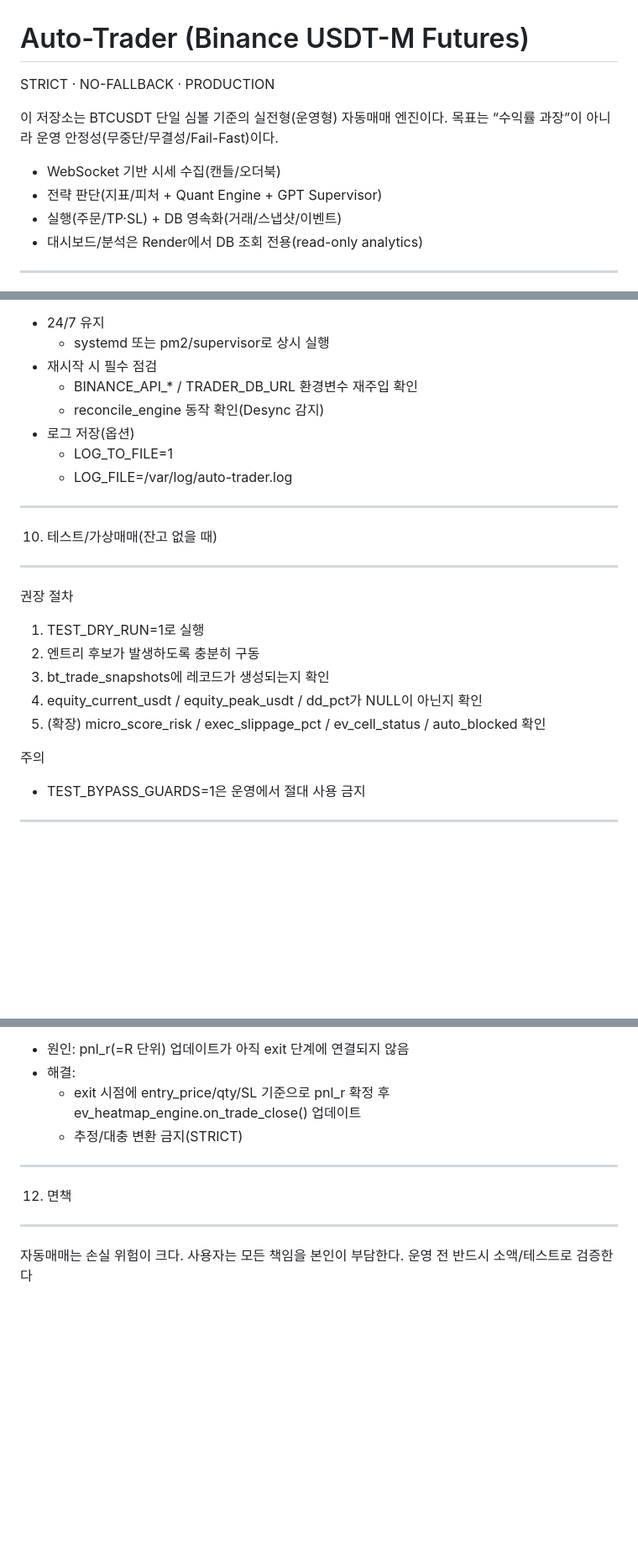
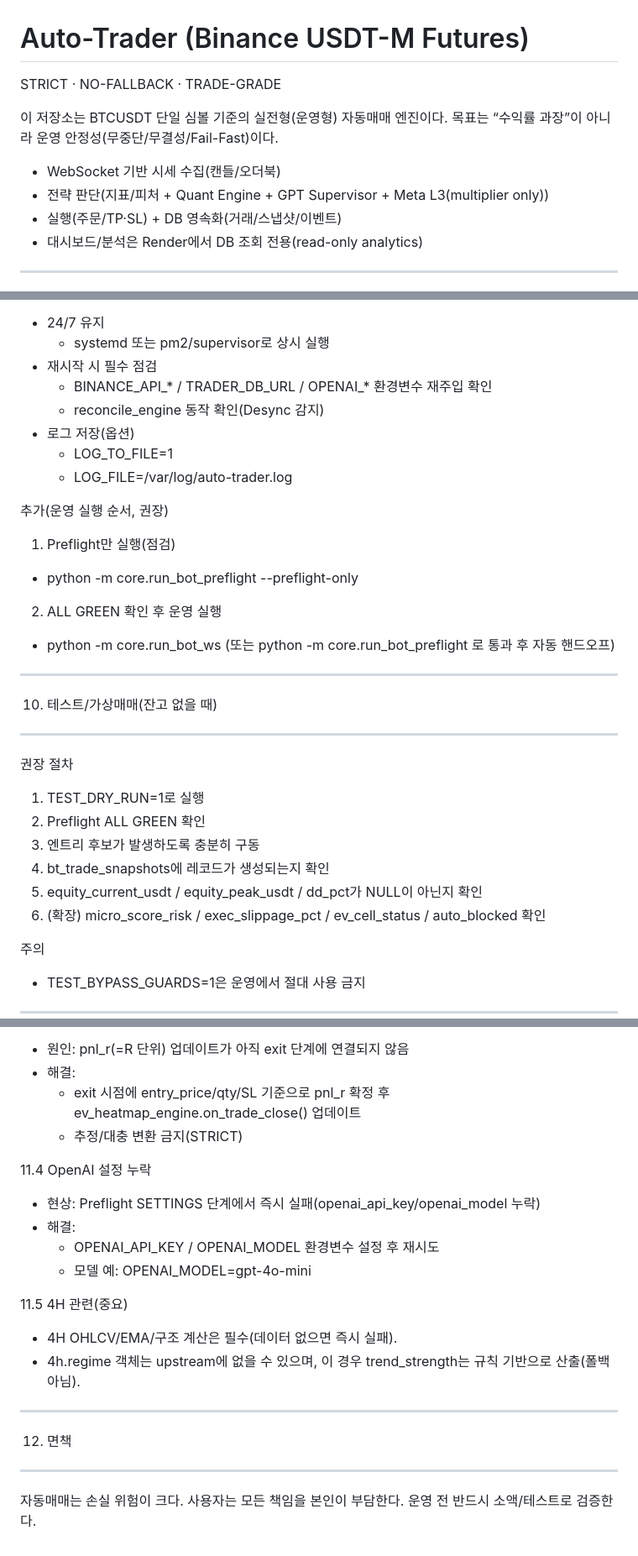
Before and after one commit to younsuyoung12/auto-trader, a Markdown page: README.md, 3 parts joined by grey strips. Shown at 84% size. Rendered like a GitHub page; blank space fills up the shorter version.

```diff
--- a/README.md
+++ b/README.md
@@ -1,11 +1,11 @@
 # Auto-Trader (Binance USDT-M Futures)
-STRICT · NO-FALLBACK · PRODUCTION
+STRICT · NO-FALLBACK · TRADE-GRADE
 
 이 저장소는 BTCUSDT 단일 심볼 기준의 실전형(운영형) 자동매매 엔진이다.
 목표는 “수익률 과장”이 아니라 운영 안정성(무중단/무결성/Fail-Fast)이다.
 
 - WebSocket 기반 시세 수집(캔들/오더북)
-- 전략 판단(지표/피처 + Quant Engine + GPT Supervisor)
+- 전략 판단(지표/피처 + Quant Engine + GPT Supervisor + Meta L3(multiplier only))
 - 실행(주문/TP·SL) + DB 영속화(거래/스냅샷/이벤트)
 - 대시보드/분석은 Render에서 DB 조회 전용(read-only analytics)
 
@@ -386,11 +441,18 @@ DD/Equity(중요)
 - 24/7 유지
   - systemd 또는 pm2/supervisor로 상시 실행
 - 재시작 시 필수 점검
-  - BINANCE_API_* / TRADER_DB_URL 환경변수 재주입 확인
+  - BINANCE_API_* / TRADER_DB_URL / OPENAI_* 환경변수 재주입 확인
   - reconcile_engine 동작 확인(Desync 감지)
 - 로그 저장(옵션)
   - LOG_TO_FILE=1
   - LOG_FILE=/var/log/auto-trader.log
+
+추가(운영 실행 순서, 권장)
+1) Preflight만 실행(점검)
+- python -m core.run_bot_preflight --preflight-only
+2) ALL GREEN 확인 후 운영 실행
+- python -m core.run_bot_ws
+(또는 python -m core.run_bot_preflight 로 통과 후 자동 핸드오프)
 
 ---------------------------------------------------------------------------
 10) 테스트/가상매매(잔고 없을 때)
@@ -398,10 +460,11 @@ DD/Equity(중요)
 
 권장 절차
 1) TEST_DRY_RUN=1로 실행
-2) 엔트리 후보가 발생하도록 충분히 구동
-3) bt_trade_snapshots에 레코드가 생성되는지 확인
-4) equity_current_usdt / equity_peak_usdt / dd_pct가 NULL이 아닌지 확인
-5) (확장) micro_score_risk / exec_slippage_pct / ev_cell_status / auto_blocked 확인
+2) Preflight ALL GREEN 확인
+3) 엔트리 후보가 발생하도록 충분히 구동
+4) bt_trade_snapshots에 레코드가 생성되는지 확인
+5) equity_current_usdt / equity_peak_usdt / dd_pct가 NULL이 아닌지 확인
+6) (확장) micro_score_risk / exec_slippage_pct / ev_cell_status / auto_blocked 확인
 
 주의
 - TEST_BYPASS_GUARDS=1은 운영에서 절대 사용 금지
@@ -429,10 +492,20 @@ DD/Equity(중요)
   - exit 시점에 entry_price/qty/SL 기준으로 pnl_r 확정 후 ev_heatmap_engine.on_trade_close() 업데이트
   - 추정/대충 변환 금지(STRICT)
 
+11.4 OpenAI 설정 누락
+- 현상: Preflight SETTINGS 단계에서 즉시 실패(openai_api_key/openai_model 누락)
+- 해결:
+  - OPENAI_API_KEY / OPENAI_MODEL 환경변수 설정 후 재시도
+  - 모델 예: OPENAI_MODEL=gpt-4o-mini
+
+11.5 4H 관련(중요)
+- 4H OHLCV/EMA/구조 계산은 필수(데이터 없으면 즉시 실패).
+- 4h.regime 객체는 upstream에 없을 수 있으며, 이 경우 trend_strength는 규칙 기반으로 산출(폴백 아님).
+
 ---------------------------------------------------------------------------
 12) 면책
 ---------------------------------------------------------------------------
 
 자동매매는 손실 위험이 크다.
 사용자는 모든 책임을 본인이 부담한다.
-운영 전 반드시 소액/테스트로 검증한다
+운영 전 반드시 소액/테스트로 검증한다.
```
Also changed, not shown: other parts of README.md (+56 -1 lines).
